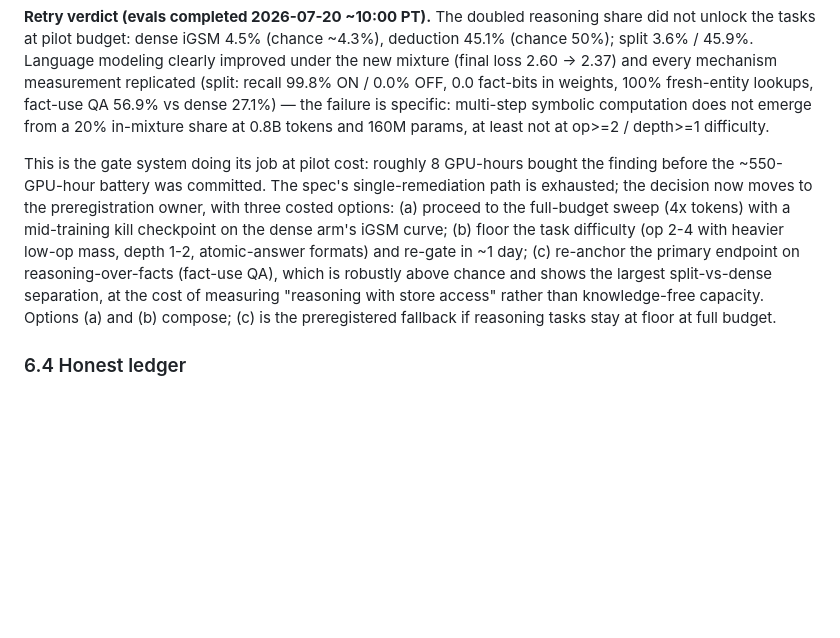
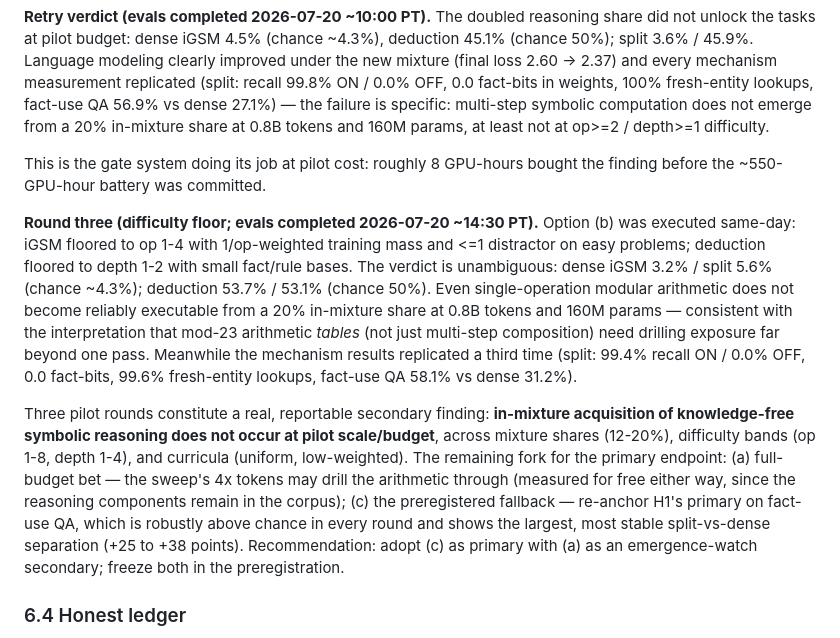
Before and after one commit to sidvenkatayogi/Memory-Split, a Markdown page: docs/superpowers/2026-07-20-interim-report.md, the part around the change. Drawn GitHub-style; blank space fills up the shorter version.

Commit message:
docs: gate-A v3 verdict (floor insufficient at pilot budget); recommendation to re-anchor primary

```diff
--- a/docs/superpowers/2026-07-20-interim-report.md
+++ b/docs/superpowers/2026-07-20-interim-report.md
@@ -314,17 +314,33 @@ computation does not emerge from a 20% in-mixture share at 0.8B tokens and
 160M params, at least not at op>=2 / depth>=1 difficulty.
 
 This is the gate system doing its job at pilot cost: roughly 8 GPU-hours
-bought the finding before the ~550-GPU-hour battery was committed. The
-spec's single-remediation path is exhausted; the decision now moves to the
-preregistration owner, with three costed options: (a) proceed to the
-full-budget sweep (4x tokens) with a mid-training kill checkpoint on the
-dense arm's iGSM curve; (b) floor the task difficulty (op 2-4 with heavier
-low-op mass, depth 1-2, atomic-answer formats) and re-gate in ~1 day;
-(c) re-anchor the primary endpoint on reasoning-over-facts (fact-use QA),
-which is robustly above chance and shows the largest split-vs-dense
-separation, at the cost of measuring "reasoning with store access" rather
-than knowledge-free capacity. Options (a) and (b) compose; (c) is the
-preregistered fallback if reasoning tasks stay at floor at full budget.
+bought the finding before the ~550-GPU-hour battery was committed.
+
+**Round three (difficulty floor; evals completed 2026-07-20 ~14:30 PT).**
+Option (b) was executed same-day: iGSM floored to op 1-4 with 1/op-weighted
+training mass and <=1 distractor on easy problems; deduction floored to
+depth 1-2 with small fact/rule bases. The verdict is unambiguous: dense
+iGSM 3.2% / split 5.6% (chance ~4.3%); deduction 53.7% / 53.1% (chance
+50%). Even single-operation modular arithmetic does not become reliably
+executable from a 20% in-mixture share at 0.8B tokens and 160M params —
+consistent with the interpretation that mod-23 arithmetic *tables* (not
+just multi-step composition) need drilling exposure far beyond one pass.
+Meanwhile the mechanism results replicated a third time (split: 99.4%
+recall ON / 0.0% OFF, 0.0 fact-bits, 99.6% fresh-entity lookups, fact-use
+QA 58.1% vs dense 31.2%).
+
+Three pilot rounds constitute a real, reportable secondary finding:
+**in-mixture acquisition of knowledge-free symbolic reasoning does not
+occur at pilot scale/budget**, across mixture shares (12-20%), difficulty
+bands (op 1-8, depth 1-4), and curricula (uniform, low-weighted). The
+remaining fork for the primary endpoint: (a) full-budget bet — the sweep's
+4x tokens may drill the arithmetic through (measured for free either way,
+since the reasoning components remain in the corpus); (c) the
+preregistered fallback — re-anchor H1's primary on fact-use QA, which is
+robustly above chance in every round and shows the largest, most stable
+split-vs-dense separation (+25 to +38 points). Recommendation: adopt (c)
+as primary with (a) as an emergence-watch secondary; freeze both in the
+preregistration.
 
 ### 6.4 Honest ledger
 
```
